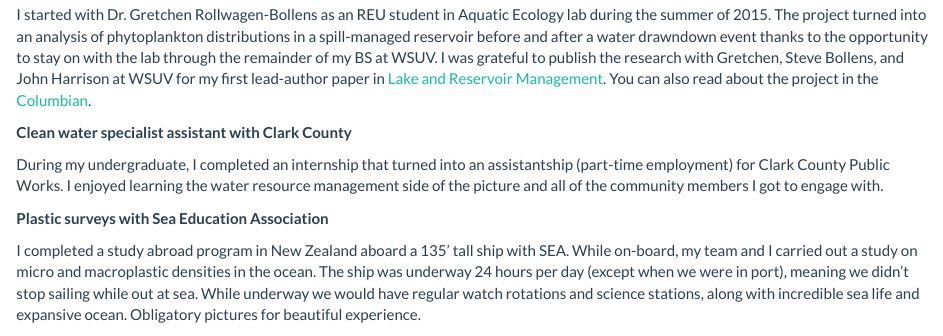
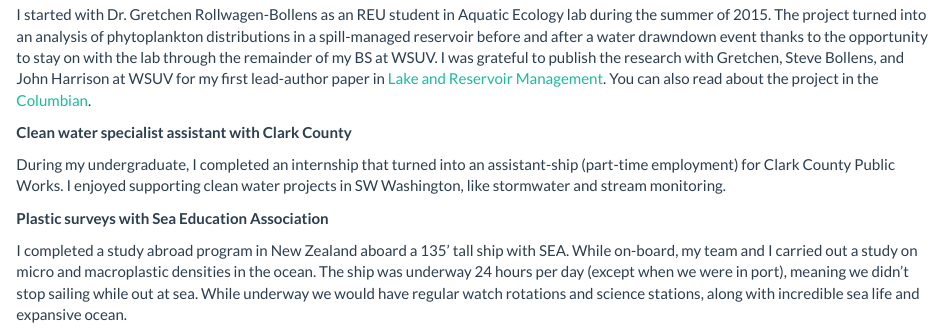
Before and after one commit to kaitlinperkins/site, an R Markdown document (science.rmd): the page in a window 1100 px wide, from 600 px down. Rendered offline with R 4.5, knitr and Pandoc, with nearby package versions.

Commit message:
Bio updates

````diff
--- a/science.rmd
+++ b/science.rmd
@@ -23,34 +23,24 @@ knitr::include_graphics("./first.jpg")
 ```
 
 
-
 **Undergraduate Researcher, Washington State University Vancouver**
 
 
 I started with Dr. Gretchen Rollwagen-Bollens as an REU student in Aquatic Ecology lab during the summer of 2015. The project turned into an analysis of phytoplankton distributions in a spill-managed reservoir before and after a water drawndown event thanks to the opportunity to stay on with the lab through the remainder of my BS at WSUV. I was grateful to publish the research with Gretchen, Steve Bollens, and John Harrison at WSUV for my first lead-author paper in [Lake and Reservoir Management](https://www.tandfonline.com/doi/full/10.1080/10402381.2019.1566935). You can also read about the project in the [Columbian](https://www.columbian.com/news/2015/aug/12/student-researchers-get-feet-wet/).
 
 
-
 **Clean water specialist assistant with Clark County**
 
 
-During my undergraduate, I completed an internship that turned into an assistantship (part-time employment) for Clark County Public Works. I enjoyed learning the water resource management side of the picture and all of the community members I got to engage with.
+During my undergraduate, I completed an internship that turned into an assistant-ship (part-time employment) for Clark County Public Works. I enjoyed supporting clean water projects in SW Washington, like stormwater and stream monitoring.
 
 
 **Plastic surveys with Sea Education Association**
 
 
-I completed a study abroad program in New Zealand aboard a 135' tall ship with SEA. While on-board, my team and I carried out a study on micro and macroplastic densities in the ocean. The ship was underway 24 hours per day (except when we were in port), meaning we didn't stop sailing while out at sea. While underway we would have regular watch rotations and science stations, along with incredible sea life and expansive ocean. Obligatory pictures for beautiful experience.
+I completed a study abroad program in New Zealand aboard a 135' tall ship with SEA. While on-board, my team and I carried out a study on micro and macroplastic densities in the ocean. The ship was underway 24 hours per day (except when we were in port), meaning we didn't stop sailing while out at sea. While underway we would have regular watch rotations and science stations, along with incredible sea life and expansive ocean.
 
 
 ```{r , echo = F,out.width = '50%'}
 knitr::include_graphics("./porthole.jpg")
 ```
-
-```{r , echo = F,out.width = '50%'}
-knitr::include_graphics("./watch.jpg")
-```
-
-```{r , echo = F,out.width = '50%'}
-knitr::include_graphics("./port.jpg")
-```
````
Also changed, not shown: science.html.
